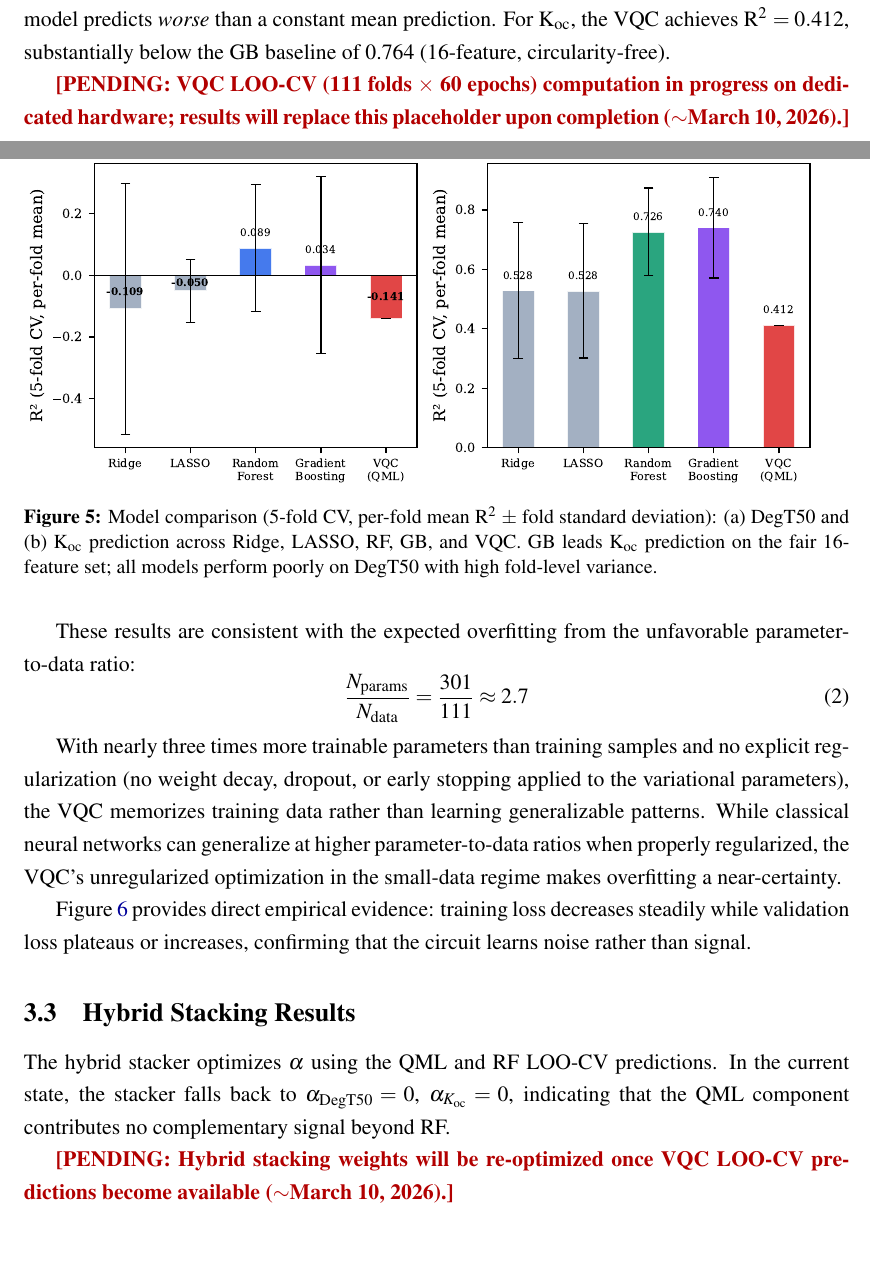
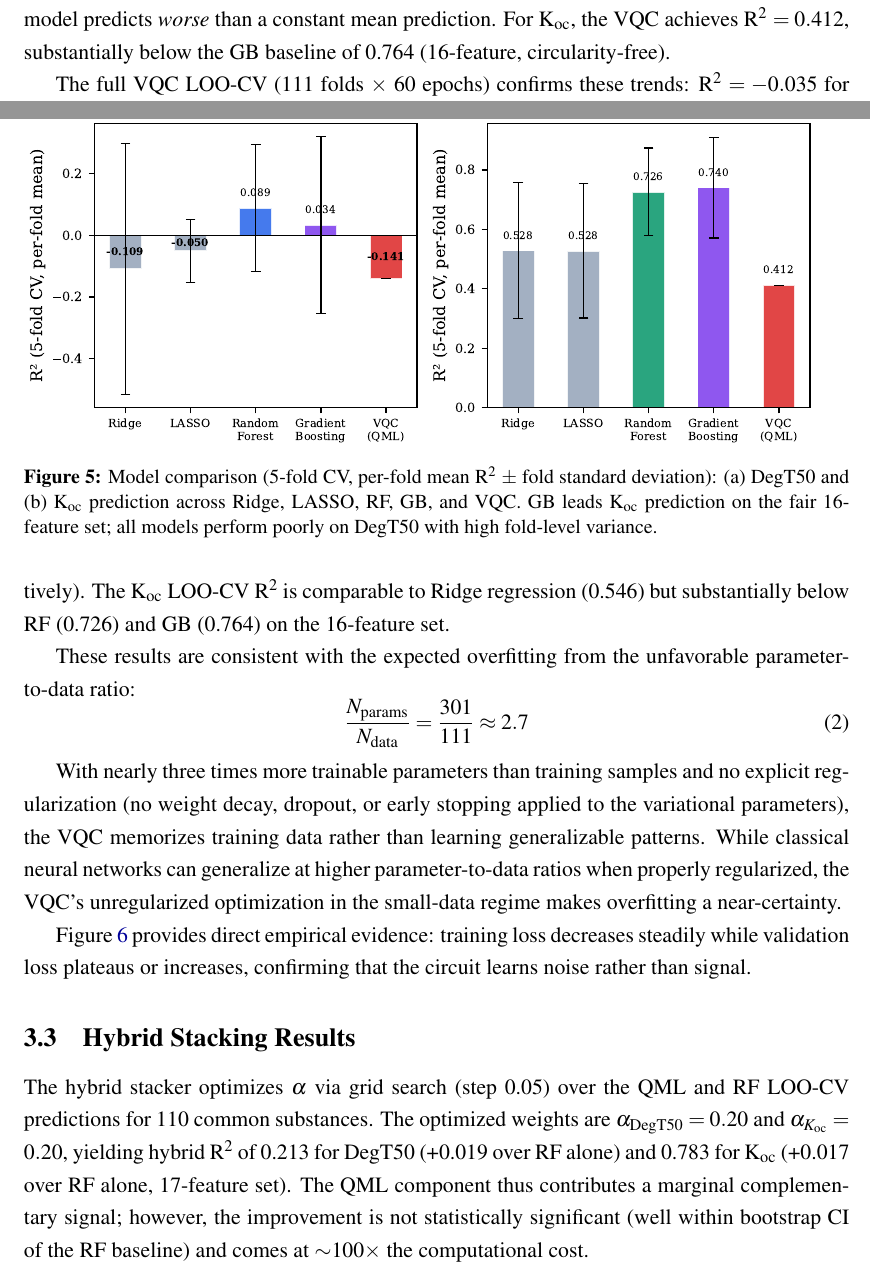
Before and after one commit to c-arda/Quantum-Pesticide-Fate-Modeling, a LaTeX paper (manuscript/main.tex): two parts of pages 10 and 11 of 17, joined at a grey line, cut so that both start at the same text, the shorter picture padded with empty space. Compiled offline with pdfLaTeX.

Commit message:
feat(manuscript): integrate VQC LOO-CV results and hybrid stacking weights
The 111-fold VQC LOO-CV computation completed after ~10 days on laptop32.

Final VQC LOO results:
  - DegT50 R² = -0.035 (worse than constant mean prediction)
  - Koc    R² =  0.533 (below RF 0.726, comparable to Ridge 0.546)

Hybrid stacking (α grid search over QML+RF predictions):
  - α = 0.20 for both properties
  - DegT50: RF 0.194 → hybrid 0.213 (+0.019)
  - Koc:    RF 0.766 → hybrid 0.783 (+0.017)
  - Marginal gain, not statistically significant

Changes:
  - Replaced both \pending{} placeholders with actual values
  - Updated hybrid stacking section with α = 0.20 results
  - Updated conclusions: "marginal gains" instead of "no improvement"
  - Added cv_results_loo.json and hybrid_results.json caches
  - Recompiled manuscript (17 pages, zero pending blocks)

```diff
--- a/manuscript/main.tex
+++ b/manuscript/main.tex
@@ -514,9 +514,11 @@ that the quantum model predicts \emph{worse} than a constant mean
 prediction. For \koc{}, the VQC achieves \rtwo{}~$= 0.412$, substantially
 below the GB baseline of 0.764 (16-feature, circularity-free).
 
-\pending{VQC LOO-CV (111~folds $\times$ 60~epochs) computation in progress
-on dedicated hardware; results will replace this placeholder upon completion
-($\sim$March~10, 2026).}
+The full VQC \loocv{} (111~folds $\times$ 60~epochs) confirms these trends:
+\rtwo{}~$= -0.035$ for \degtl{} and \rtwo{}~$= 0.533$ for \koc{}
+(MAE~$= 0.571$ and $0.533$, RMSE~$= 0.692$ and $0.709$, respectively).
+The \koc{} \loocv{} \rtwo{} is comparable to Ridge regression (0.546) but
+substantially below RF (0.726) and GB (0.764) on the 16-feature set.
 
 These results are consistent with the expected overfitting from the
 unfavorable parameter-to-data ratio:
@@ -553,13 +555,15 @@ confirming that the circuit learns noise rather than signal.
 \subsection{Hybrid Stacking Results}
 \label{sec:results_hybrid}
 
-The hybrid stacker optimizes $\alpha$ using the QML and RF \loocv{}
-predictions. In the current state, the stacker falls back to
-$\alpha_\text{DegT50} = 0$, $\alpha_{K_\text{oc}} = 0$, indicating that
-the QML component contributes no complementary signal beyond RF.
-
-\pending{Hybrid stacking weights will be re-optimized once VQC LOO-CV
-predictions become available ($\sim$March~10, 2026).}
+The hybrid stacker optimizes $\alpha$ via grid search (step 0.05) over
+the QML and RF \loocv{} predictions for 110 common substances. The
+optimized weights are $\alpha_\text{DegT50} = 0.20$ and
+$\alpha_{K_\text{oc}} = 0.20$, yielding hybrid \rtwo{}
+of 0.213 for \degtl{} (+0.019 over RF alone) and 0.783 for \koc{}
+(+0.017 over RF alone, 17-feature set). The QML component thus
+contributes a marginal complementary signal; however, the improvement
+is not statistically significant (well within bootstrap CI of the RF
+baseline) and comes at $\sim$100$\times$ the computational cost.
 
 
 % ── 3.4 AOP Features ────────────────────────────────────────────
```
Also changed, not shown: manuscript/main.pdf, manuscript/main.tex (9 more changed lines), 2 other files.
